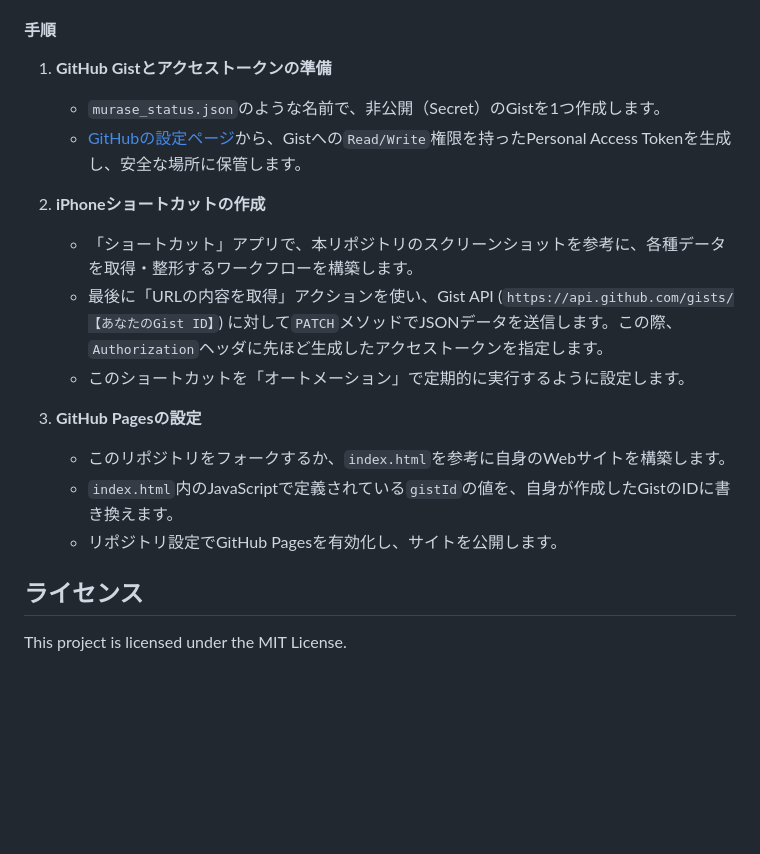
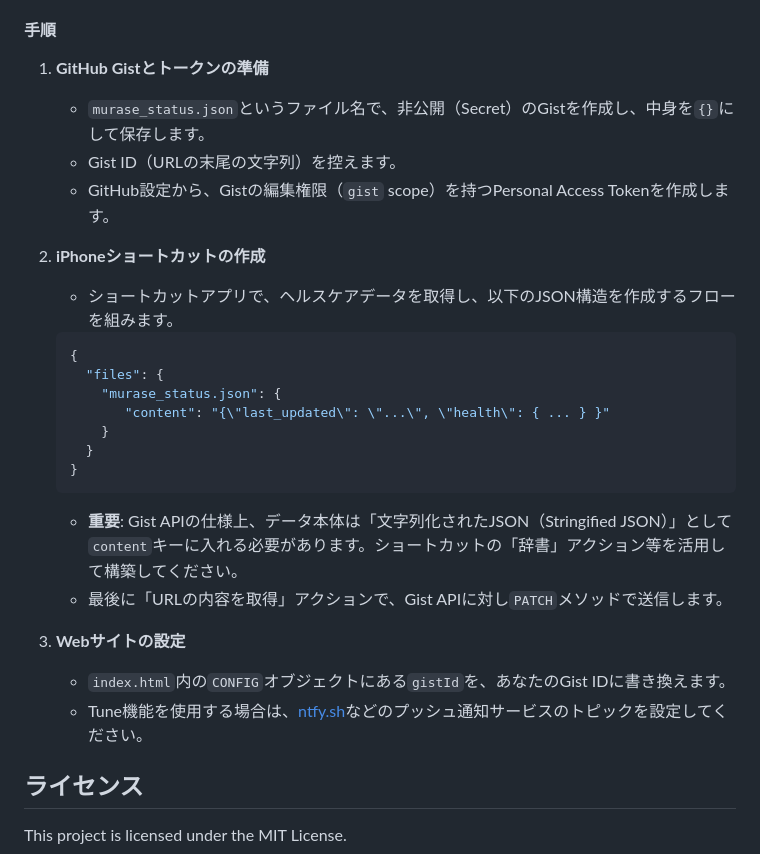
Before and after one commit to MuraseRyosuke/murase-status-checker, a Markdown page: README.md, the part around one of its changes. GitHub-like rendering; blank space fills up the shorter version.

````diff
--- a/README.md
+++ b/README.md
@@ -56,20 +57,28 @@ Apple WatchとiPhoneで取得した自身のバイタルデータを、Web上に
 * GitHubアカウント
 
 #### 手順
-1.  **GitHub Gistとアクセストークンの準備**
-    * `murase_status.json`のような名前で、非公開（Secret）のGistを1つ作成します。
-    * [GitHubの設定ページ](https://github.com/settings/tokens)から、Gistへの`Read/Write`権限を持ったPersonal Access Tokenを生成し、安全な場所に保管します。
+1.  **GitHub Gistとトークンの準備**
+    * `murase_status.json`というファイル名で、非公開（Secret）のGistを作成し、中身を`{}`にして保存します。
+    * Gist ID（URLの末尾の文字列）を控えます。
+    * GitHub設定から、Gistの編集権限（`gist` scope）を持つPersonal Access Tokenを作成します。
 
 2.  **iPhoneショートカットの作成**
-    * 「ショートカット」アプリで、本リポジトリのスクリーンショットを参考に、各種データを取得・整形するワークフローを構築します。
-    * 最後に「URLの内容を取得」アクションを使い、Gist API (`https://api.github.com/gists/【あなたのGist ID】`) に対して`PATCH`メソッドでJSONデータを送信します。この際、`Authorization`ヘッダに先ほど生成したアクセストークンを指定します。
-    * このショートカットを「オートメーション」で定期的に実行するように設定します。
+    * ショートカットアプリで、ヘルスケアデータを取得し、以下のJSON構造を作成するフローを組みます。
+    ```json
+    {
+      "files": {
+        "murase_status.json": {
+           "content": "{\"last_updated\": \"...\", \"health\": { ... } }"
+        }
+      }
+    }
+    ```
+    * **重要**: Gist APIの仕様上、データ本体は「文字列化されたJSON（Stringified JSON）」として`content`キーに入れる必要があります。ショートカットの「辞書」アクション等を活用して構築してください。
+    * 最後に「URLの内容を取得」アクションで、Gist APIに対し`PATCH`メソッドで送信します。
 
-3.  **GitHub Pagesの設定**
-    * このリポジトリをフォークするか、`index.html`を参考に自身のWebサイトを構築します。
-    * `index.html`内のJavaScriptで定義されている`gistId`の値を、自身が作成したGistのIDに書き換えます。
-    * リポジトリ設定でGitHub Pagesを有効化し、サイトを公開します。
-
+3.  **Webサイトの設定**
+    * `index.html`内の`CONFIG`オブジェクトにある`gistId`を、あなたのGist IDに書き換えます。
+    * Tune機能を使用する場合は、[ntfy.sh](https://ntfy.sh)などのプッシュ通知サービスのトピックを設定してください。
 
 ## ライセンス
 
````
Also changed, not shown: other parts of README.md (+26 -25 lines).
